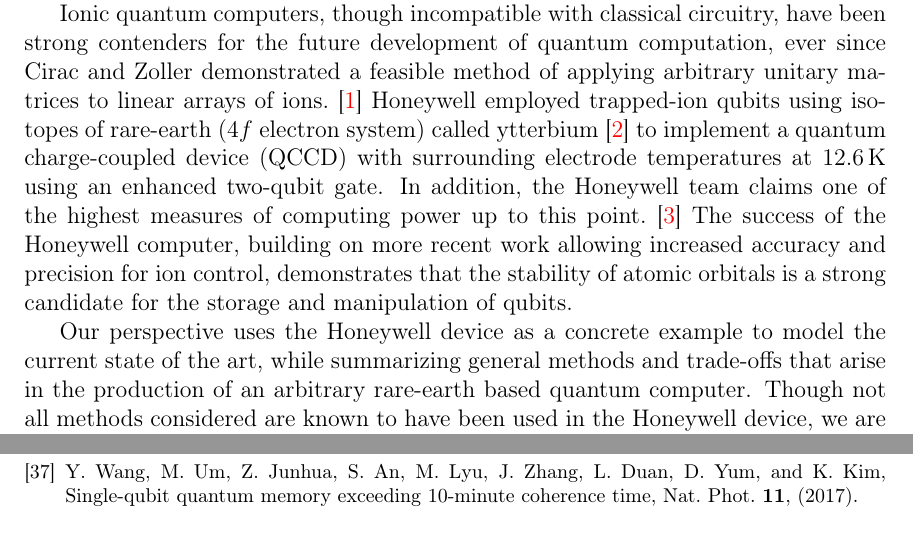
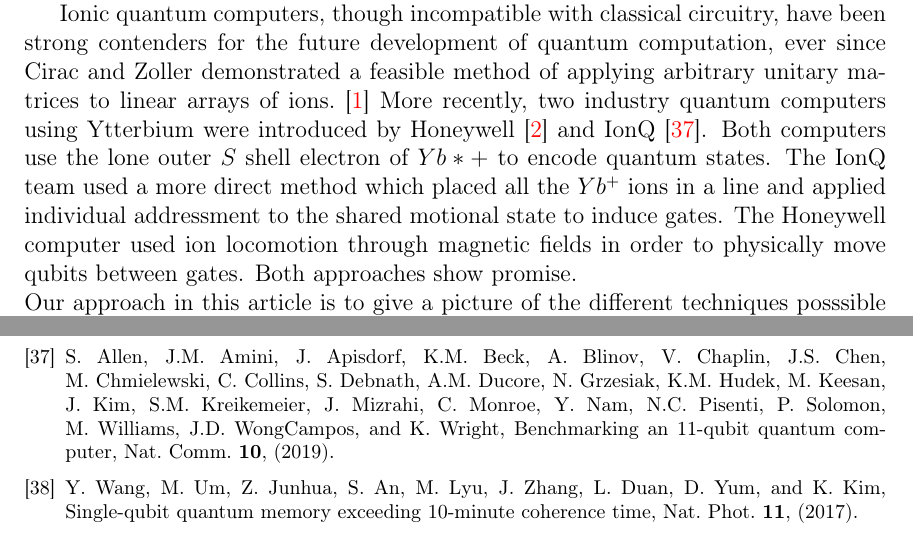
Before and after one commit to gnnop/YbReview, a LaTeX paper (main.tex): two parts of pages 3 and 27 of 27 before the commit and two parts of pages 3 and 28 of 28 after it, joined at a grey line, cut so that both start at the same text. Compiled offline with pdfLaTeX.

Commit message:
Changes to linking system and rework of introduction to better describe the intended outline Also, explicit statement of increase of scope

```diff
--- a/main.tex
+++ b/main.tex
@@ -32,8 +32,16 @@
 \usetikzlibrary{decorations.pathmorphing}
 
 \usepackage{algorithm, algorithmic}
+\usepackage{xcolor}
 
 \usepackage[colorlinks=true,allcolors=red]{hyperref}
+
+
+\def\sectionautorefname{S}
+\def\subsectionautorefname{S}
+\def\subsubsectionautorefname{S}
+
+\newcommand{\tosec}[1]{\textcolor{red}{[}\autoref{#1}\textcolor{red}{]}}
 
  \def\numset#1{{\\mathbb #1}}
 
@@ -101,20 +109,16 @@
 
 The history of the classical computer illustrates the progression from a proof of concept, using vacuum tubes, to the eventual sophistication of modern silicon architecture. We predict that quantum computation will chart a similar course, abandoning the relative simplicity of controlling quantized currents in superconducting loops with modern electronics, and arriving at a much more robust and sophisticated design.
 
-%The merge of quantum mechanics and information theory garnered attention when Richard Feynman reasoned that computing based on classical logic could not tractably process calculations describing quantum phenomena. Quantum computing rose dramatically when mathematician Peter Shor developed a quantum algorithm, which could find the prime factors of large numbers efficiently. What makes quantum computers unique for operation are superposition, entanglement, and coherence. Superposition is the counterintuitive ability of a quantum object to simultaneously exist in multiple states. One of these states may be the lowest energy level while another may be the first excited level. If an object is prepared in a superposition of these two states it has some probability of being in the lower state and some probability of being in the upper. A measurement will destroy this superposition, and only then can it be said that it is in the lower or upper state. Understanding superposition makes it possible to understand the basic component of information, commonly known as qubit, in quantum computing.  Qubits are distinguished from classical bits by their ability to be in superpositions with varying probabilities that can be manipulated by quantum operations. Entanglement is a phenomenon in which quantum entities are created or manipulated such that none of them can be described without referencing the others. Coherence is a delicate property that is needed to maintain entanglement and superposition. Quantum computers have the potential to revolutionize computation by making certain types of classically intractable problems solvable. While no quantum computer is yet sophisticated enough to carry out calculations that a classical computer cannot.
-
-Ionic quantum computers, though incompatible with classical circuitry, have been strong contenders for the future development of quantum computation, ever since Cirac and Zoller demonstrated a feasible method of applying arbitrary unitary matrices to linear arrays of ions. \cite{fundQuanIoni} Honeywell employed  trapped-ion qubits using isotopes of rare-earth ($4f$ electron system) called ytterbium  \cite{rareEartFund} to implement a quantum charge-coupled device (QCCD) with surrounding electrode temperatures at $12.6\,$K using an enhanced two-qubit gate. In addition, the Honeywell team claims one of the highest measures of computing power up to this point.\cite{honeywell} The success of the Honeywell computer, building on more recent work allowing increased accuracy and precision for ion control, demonstrates that the stability of atomic orbitals is a strong candidate for the storage and manipulation of qubits.
-
-Our perspective uses the Honeywell device as a concrete example to model the current state of the art, while summarizing general methods and trade-offs that arise in the production of an arbitrary rare-earth based quantum computer. Though not all methods considered are known to have been used in the Honeywell device, we are confident that similar performance could be achieved with the approach outlined. We conclude with a brief discussion of some common approaches to the error analysis of quantum computers.
+Ionic quantum computers, though incompatible with classical circuitry, have been strong contenders for the future development of quantum computation, ever since Cirac and Zoller demonstrated a feasible method of applying arbitrary unitary matrices to linear arrays of ions. \cite{fundQuanIoni} More recently, two industry quantum computers using Ytterbium were introduced by Honeywell \cite{rareEartFund} and IonQ \cite{ionq}. Both computers use the lone outer $S$ shell electron of $Yb*+$ to encode quantum states. The IonQ team used a more direct method which placed all the $Yb^+$ ions in a line and applied individual addressment to the shared motional state to induce gates. The Honeywell computer used ion locomotion through magnetic fields in order to physically move qubits between gates. Both approaches show promise.\\
+Our approach in this article is to give a picture of the different techniques posssible for $Yb^+$ quantum copmuters. We start \tosec[sec:prelim] with an overview of basic designs of traps for ion computers and basic info on the properties of $Yb$. After that, we proceed in the order in which a quantum computer could concevably operate, starting with --Here, I fill it out as I add labels to sections--
+
+\section{Preliminaries}  \label{sec:prelim}
+
 
 \section{QCCD architecture}
 
 Using ions for quantum computation allows simple methods of isolation from the surrounding environment, by suspension in an ion trap. Quantum charge coupled architecture utilizes electrodes along the ion trap to control their physical locations in a radio frequency (RF) or Paul trap \cite{compArchLarg}. In this trap, the RF electrodes are made of narrow metal plates, by which a negligibly small portion of light-induced flourescence (LIF) is blocked. Then, the LIF collection solid angle can be maximized. Barium ions can be trapped and laser-cooled in the RF trap with planar electrodes, and the crystallization is confirmed by the LIF spectrum \cite{ioniReviArt,miscQuanPap2}. The physical transport of ions can be realized while maintaining relative isolation, between gate applications, readouts, and initialization.
-
-
 Between interactions, the ions are stored in memory regions. They are then propelled by the electrodes through the central region in order to implement the gates. Depending on the topology of the network, arbitrary pairs of qubits can be shuttled to the interaction region in any desired arrangement, without the need to deal with multiple ions passing each other.
-
-
 Complications arise for non-linear ion traps, as corners and intersections require fine-tuned electrode placement. Additionally, fields become less predictable, complicating the ion transport, as additional phases are liable to be induced during the transport. Linear ion traps avoid the complexities associated with intersections, at the cost of needing to effect a physical or logical ion swap. It is possible to implement quantum ion computers without ion transportation, by applying the swap gate to pairs of qubits to achieve a logical swap of the qubit states, or by using multi-qubit gates, with individual addressing \cite{fundQuanIoni}. However, ambient heating is complex to deal with, and the individual addressing may also become problematic.
 
 
@@ -1900,6 +1904,10 @@
 \bibitem{compArchPhot}
 C.~Monroe, R.~Raussendorf, A.~Ruthven, K.~Brown, P.~Maunz, L.~Duan, and J.~Kim, Large scale modular quantum computer architecture with atomic memory and photonic interconnects, Phys. Rev. A \textbf{89} (2012).
 
+\bibitem{ionq}
+S.~Allen, J.M.~Amini, J.~Apisdorf, K.M.~Beck, A.~Blinov, V.~Chaplin, J.S.~Chen, M.~Chmielewski, C.~Collins, S.~Debnath, A.M.~Ducore, N.~Grzesiak, K.M.~Hudek, M.~Keesan, J.~Kim, S.M.~Kreikemeier, J.~Mizrahi, C.~Monroe, Y.~Nam, N.C.~Pisenti, P.~Solomon, M.~Williams, J.D.~WongCampos, and K.~Wright, Benchmarking an 11-qubit quantum computer, Nat. Comm. \textbf{10}, (2019).
+
+
 \bibitem{fundQuanQubi}
 Y.~Wang, M.~Um, Z.~Junhua, S.~An, M.~Lyu, J.~Zhang, L.~Duan, D.~Yum, and K.~Kim, Single-qubit quantum memory exceeding $10$-minute coherence time, Nat. Phot. \textbf{11}, (2017).
 
```
